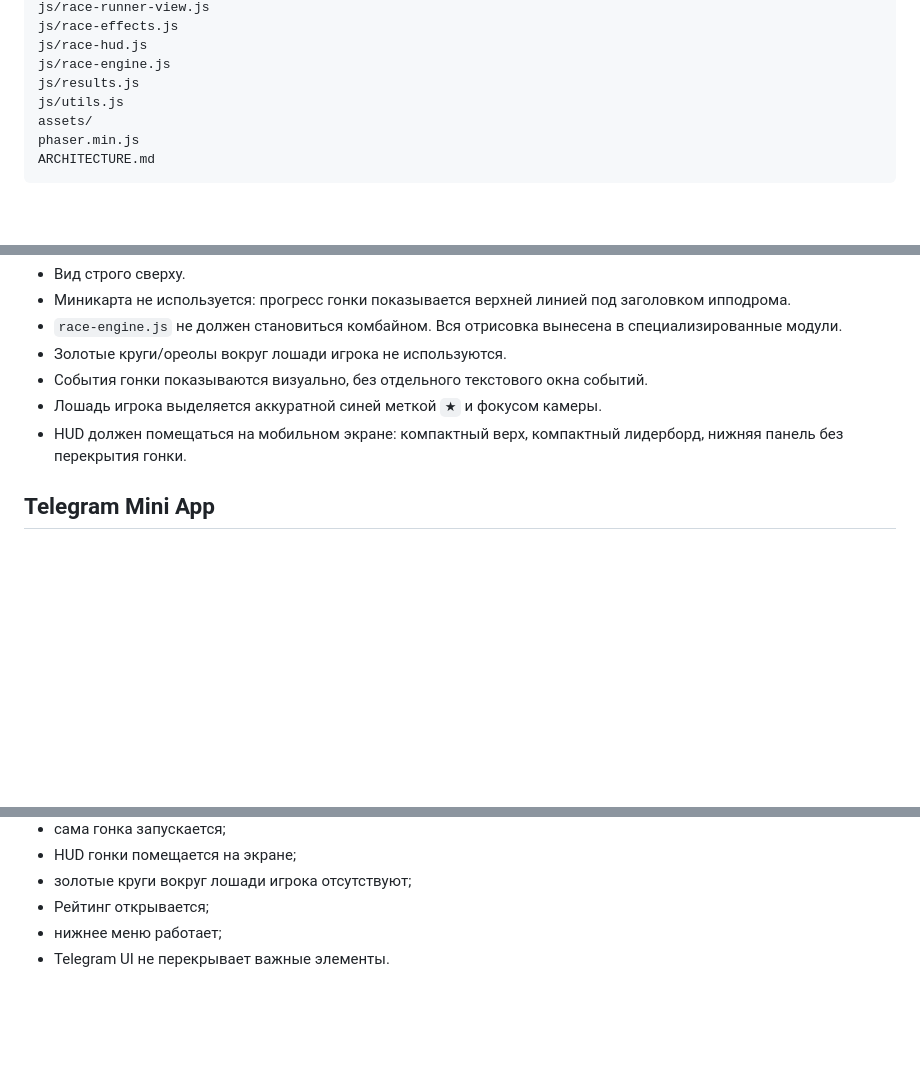
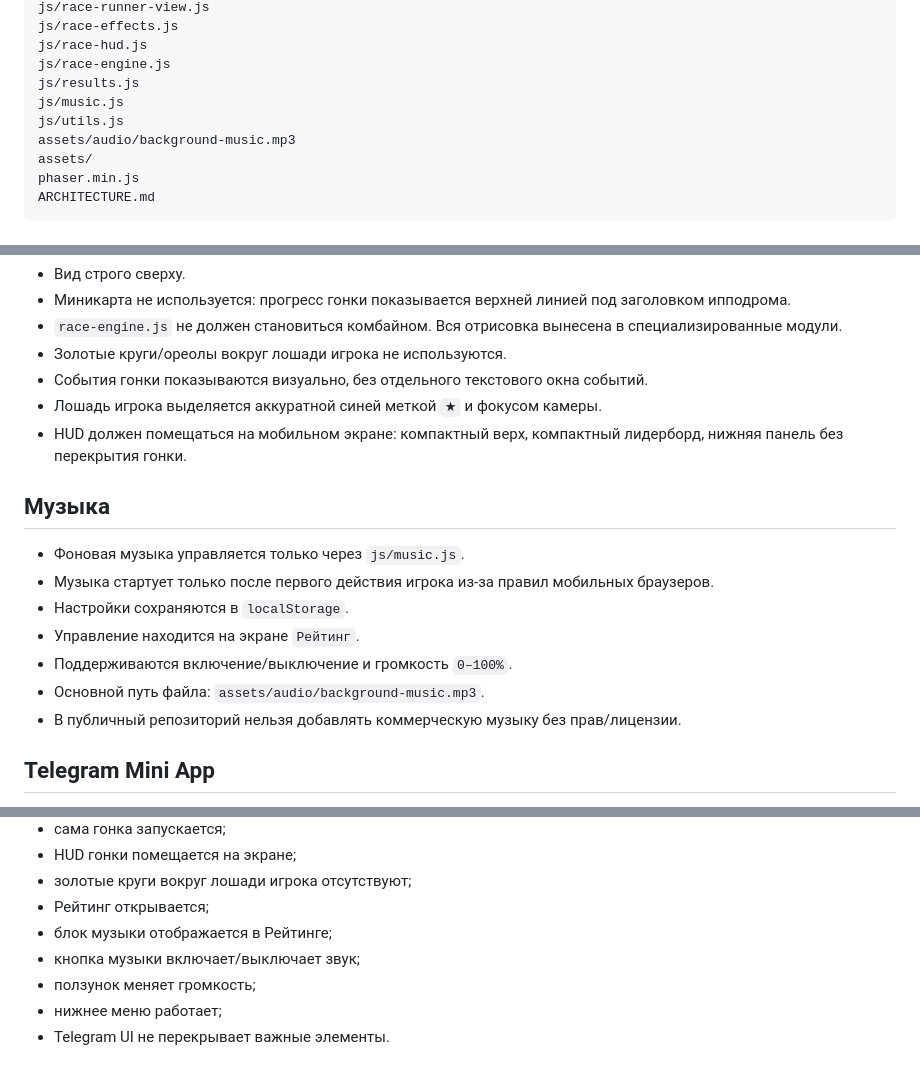
Before and after one commit to Eskoff93/Skachki, a Markdown page: ARCHITECTURE.md, 3 parts joined by grey strips. Drawn GitHub-style; blank space fills up the shorter version.

Commit message:
Document background music module

```diff
--- a/ARCHITECTURE.md
+++ b/ARCHITECTURE.md
@@ -45,7 +45,9 @@ js/race-effects.js
 js/race-hud.js
 js/race-engine.js
 js/results.js
+js/music.js
 js/utils.js
+assets/audio/background-music.mp3
 assets/
 phaser.min.js
 ARCHITECTURE.md
@@ -174,6 +179,16 @@ ARCHITECTURE.md
 - Лошадь игрока выделяется аккуратной синей меткой `★` и фокусом камеры.
 - HUD должен помещаться на мобильном экране: компактный верх, компактный лидерборд, нижняя панель без перекрытия гонки.
 
+## Музыка
+
+- Фоновая музыка управляется только через `js/music.js`.
+- Музыка стартует только после первого действия игрока из-за правил мобильных браузеров.
+- Настройки сохраняются в `localStorage`.
+- Управление находится на экране `Рейтинг`.
+- Поддерживаются включение/выключение и громкость `0–100%`.
+- Основной путь файла: `assets/audio/background-music.mp3`.
+- В публичный репозиторий нельзя добавлять коммерческую музыку без прав/лицензии.
+
 ## Telegram Mini App
 
 - Верх не должен перекрываться интерфейсом Telegram.
@@ -196,5 +211,8 @@ ARCHITECTURE.md
 - HUD гонки помещается на экране;
 - золотые круги вокруг лошади игрока отсутствуют;
 - Рейтинг открывается;
+- блок музыки отображается в Рейтинге;
+- кнопка музыки включает/выключает звук;
+- ползунок меняет громкость;
 - нижнее меню работает;
 - Telegram UI не перекрывает важные элементы.
```
Also changed, not shown: other parts of ARCHITECTURE.md (+4 -1 lines).
